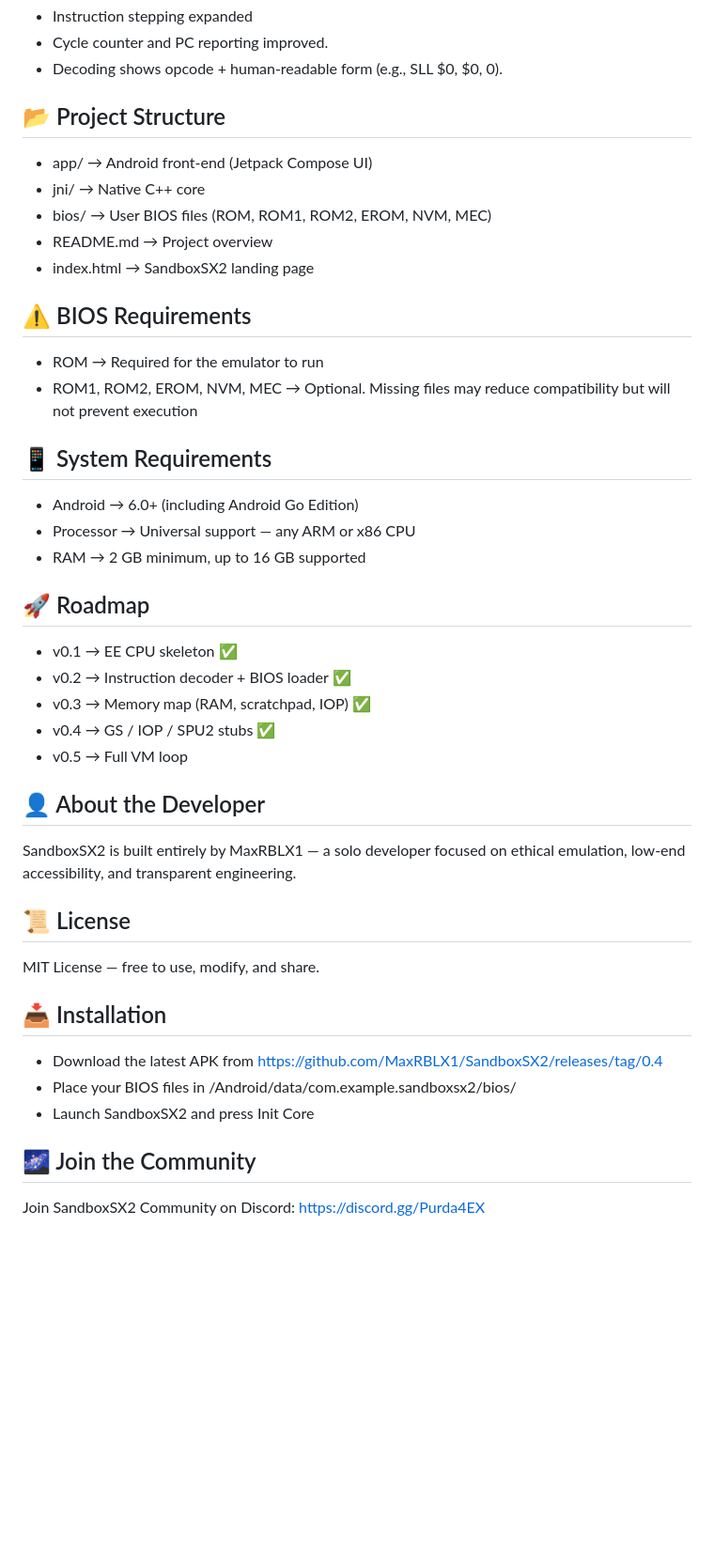
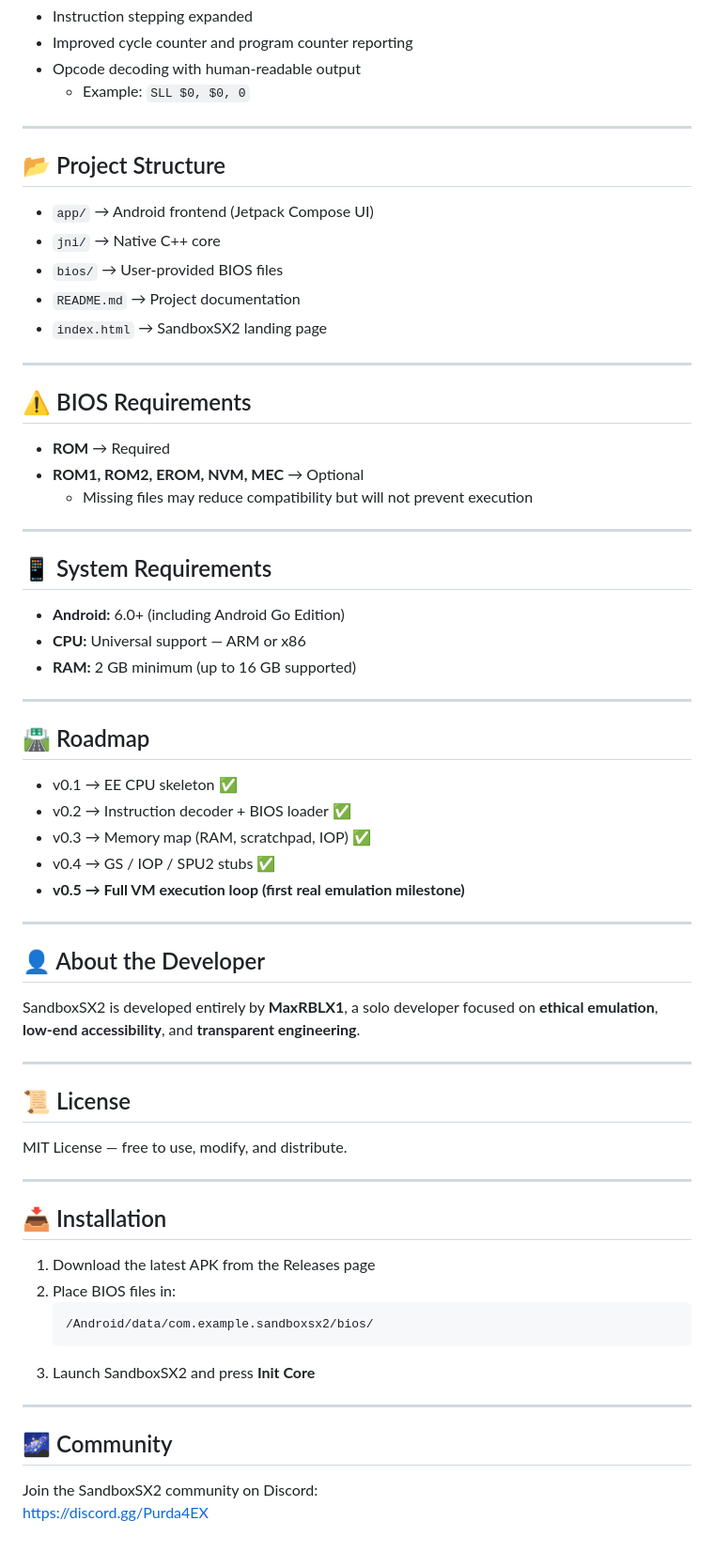
Before and after one commit to MaxRBLX1/SandboxSX2, a Markdown page: README.md, the part around one of its changes. Shown at 94% size. GitHub-like rendering; blank space fills up the shorter version.

````diff
--- a/README.md
+++ b/README.md
@@ -41,40 +74,70 @@ SandboxSX2 will not brick devices, spy on users, or silently push hardware beyon
 - Instruction stepping expanded
-- Cycle counter and PC reporting improved.
-- Decoding shows opcode + human‑readable form (e.g., SLL $0, $0, 0).
+- Improved cycle counter and program counter reporting
+- Opcode decoding with human-readable output
+  - Example: `SLL $0, $0, 0`
+
+---
 
 ## 📂 Project Structure
-- app/ → Android front‑end (Jetpack Compose UI)
-- jni/ → Native C++ core
-- bios/ → User BIOS files (ROM, ROM1, ROM2, EROM, NVM, MEC)
-- README.md → Project overview
-- index.html → SandboxSX2 landing page
+
+- `app/` → Android frontend (Jetpack Compose UI)
+- `jni/` → Native C++ core
+- `bios/` → User-provided BIOS files
+- `README.md` → Project documentation
+- `index.html` → SandboxSX2 landing page
+
+---
 
 ## ⚠️ BIOS Requirements
-- ROM → Required for the emulator to run
-- ROM1, ROM2, EROM, NVM, MEC → Optional. Missing files may reduce compatibility but will not prevent execution
+
+- **ROM** → Required
+- **ROM1, ROM2, EROM, NVM, MEC** → Optional
+  - Missing files may reduce compatibility but will not prevent execution
+
+---
 
 ## 📱 System Requirements
-- Android → 6.0+ (including Android Go Edition)
-- Processor → Universal support — any ARM or x86 CPU
-- RAM → 2 GB minimum, up to 16 GB supported
 
-## 🚀 Roadmap
+- **Android:** 6.0+ (including Android Go Edition)
+- **CPU:** Universal support — ARM or x86
+- **RAM:** 2 GB minimum (up to 16 GB supported)
+
+---
+
+## 🛣 Roadmap
+
 - v0.1 → EE CPU skeleton ✅
 - v0.2 → Instruction decoder + BIOS loader ✅
 - v0.3 → Memory map (RAM, scratchpad, IOP) ✅
 - v0.4 → GS / IOP / SPU2 stubs ✅
-- v0.5 → Full VM loop
+- **v0.5 → Full VM execution loop (first real emulation milestone)**
+
+---
 
 ## 👤 About the Developer
-SandboxSX2 is built entirely by MaxRBLX1 — a solo developer focused on ethical emulation, low‑end accessibility, and transparent engineering.
+
+SandboxSX2 is developed entirely by **MaxRBLX1**, a solo developer focused on **ethical emulation**, **low-end accessibility**, and **transparent engineering**.
+
+---
 
 ## 📜 License
-MIT License — free to use, modify, and share.
+
+MIT License — free to use, modify, and distribute.
+
+---
 
 ## 📥 Installation
-- Download the latest APK from https://github.com/MaxRBLX1/SandboxSX2/releases/tag/0.4
-- Place your BIOS files in /Android/data/com.example.sandboxsx2/bios/
-- Launch SandboxSX2 and press Init Core
 
-## 🌌 Join the Community
-Join SandboxSX2 Community on Discord: https://discord.gg/Purda4EX
+1. Download the latest APK from the Releases page
+2. Place BIOS files in:
+   ```
+   /Android/data/com.example.sandboxsx2/bios/
+   ```
+3. Launch SandboxSX2 and press **Init Core**
+
+---
+
+## 🌌 Community
+
+Join the SandboxSX2 community on Discord:
+https://discord.gg/Purda4EX
````
Also changed, not shown: other parts of README.md (+58 -25 lines).
